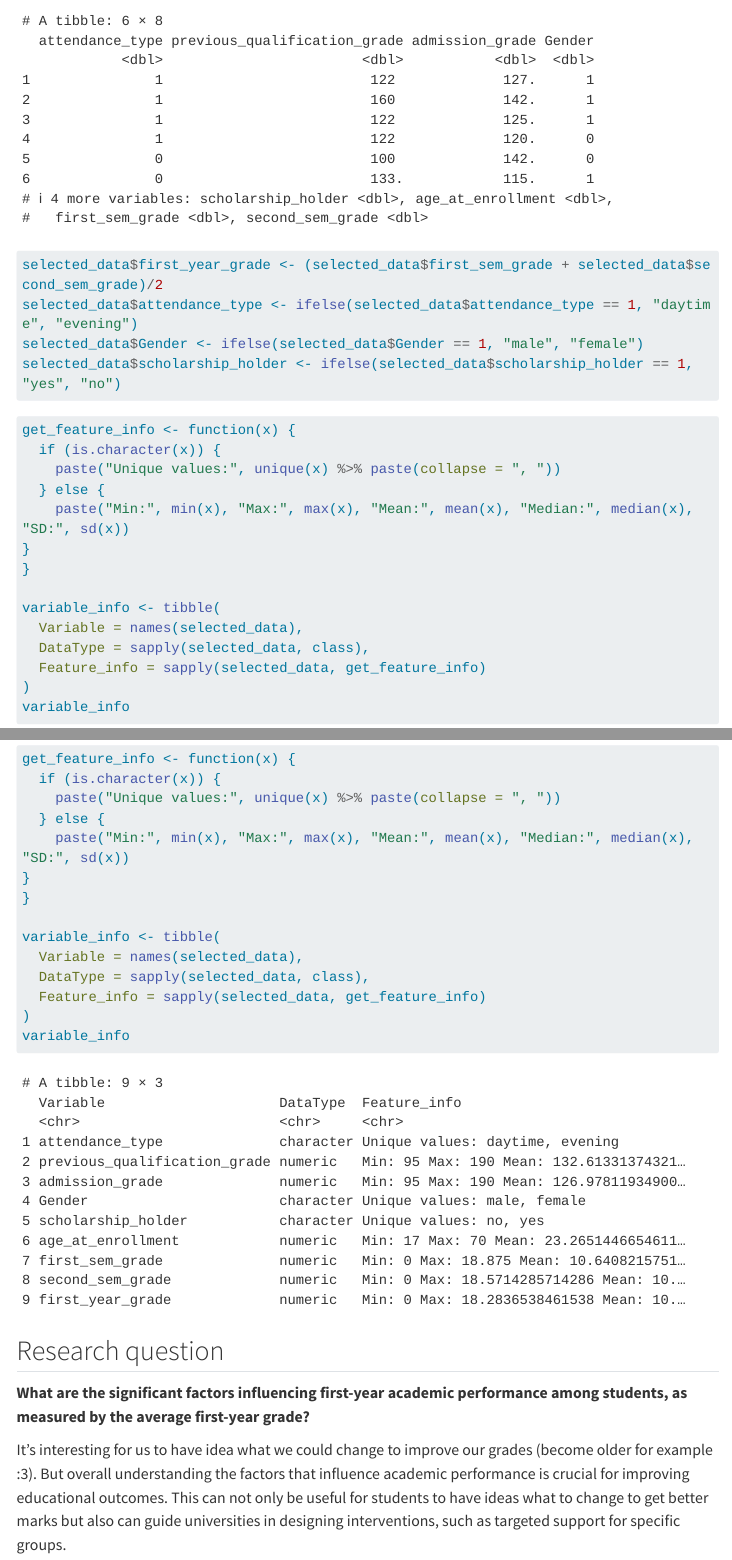
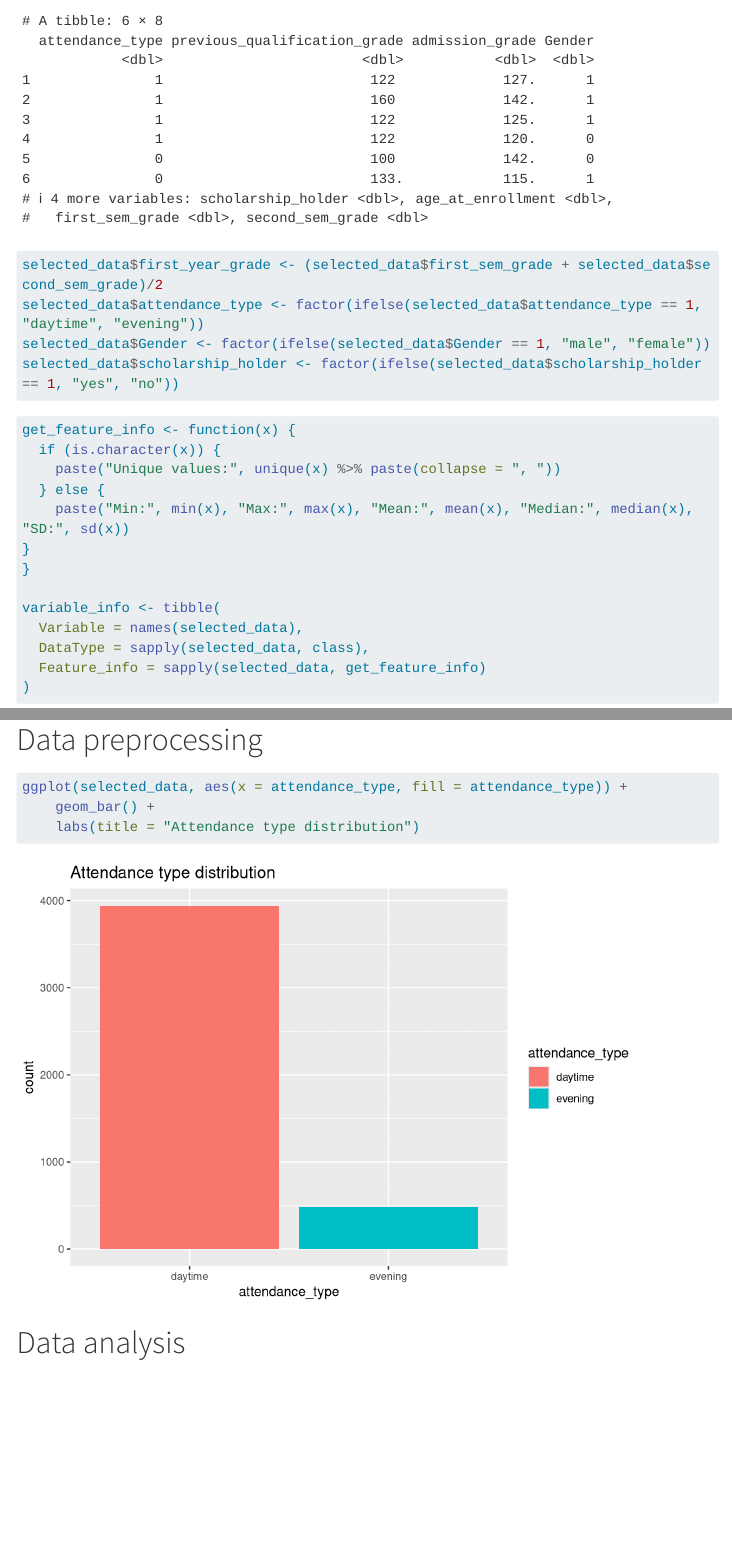
Before and after one commit to lev-laptinov/DS-Project-2, a Quarto document (index.qmd): the page in a window 1100 px wide, from 690 px down, and a second part further down, joined at a grey line. Rendered offline with R 4.5, knitr and Pandoc in place of Quarto, with nearby package versions; some code elsewhere in the file could not run offline; menus at the side of the page are left out; long lines of code are wrapped.

Commit message:
little filtering of data

````diff
--- a/index.qmd
+++ b/index.qmd
@@ -38,9 +38,9 @@ head(selected_data)
 
 ```{r}
 selected_data$first_year_grade <- (selected_data$first_sem_grade + selected_data$second_sem_grade)/2
-selected_data$attendance_type <- ifelse(selected_data$attendance_type == 1, "daytime", "evening")
-selected_data$Gender <- ifelse(selected_data$Gender == 1, "male", "female")
-selected_data$scholarship_holder <- ifelse(selected_data$scholarship_holder == 1, "yes", "no")
+selected_data$attendance_type <- factor(ifelse(selected_data$attendance_type == 1, "daytime", "evening"))
+selected_data$Gender <- factor(ifelse(selected_data$Gender == 1, "male", "female"))
+selected_data$scholarship_holder <- factor(ifelse(selected_data$scholarship_holder == 1, "yes", "no"))
 ```
 
 ```{r}
@@ -66,3 +66,14 @@ variable_info
 
 It's interesting for us to have idea what we could change to improve our grades (become older for example :3).
 But overall understanding the factors that influence academic performance is crucial for improving educational outcomes. This can not only be useful for students to have ideas what to change to get better marks but also can guide universities in designing interventions, such as targeted support for specific groups.
+
+
+# Data preprocessing
+
+```{r}
+ggplot(selected_data, aes(x = attendance_type, fill = attendance_type)) +
+    geom_bar() +
+    labs(title = "Attendance type distribution")
+```
+
+# Data analysis
````
